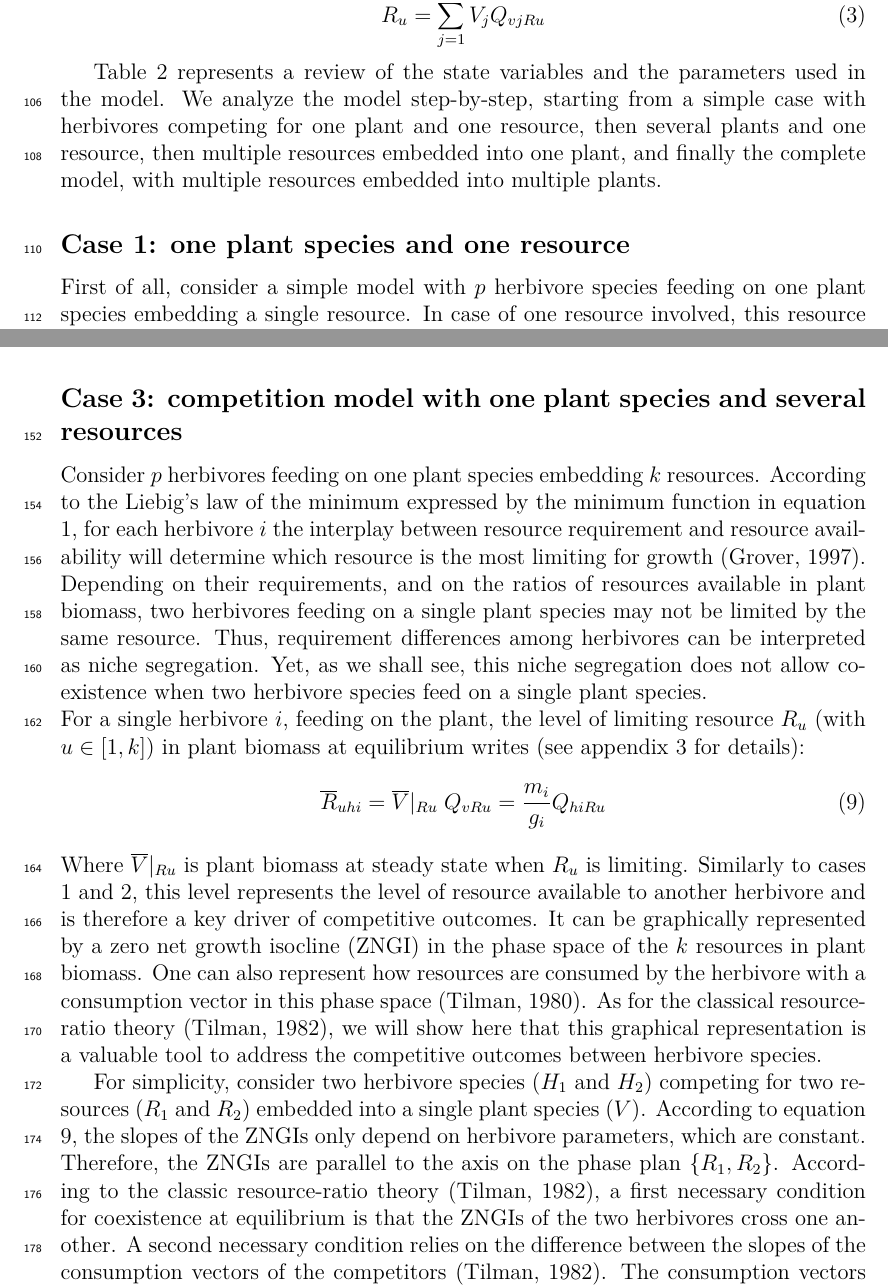
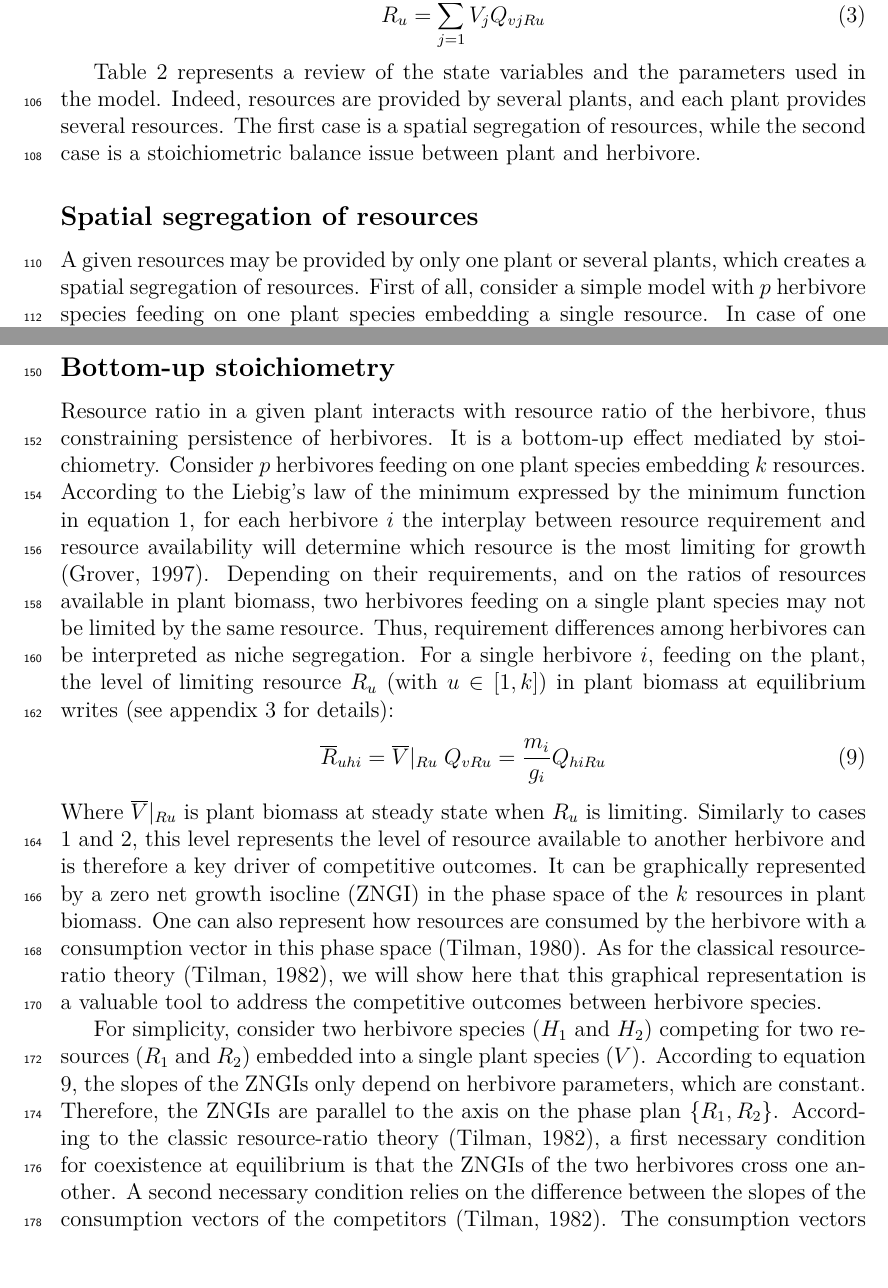
Before and after one commit to sportalier/Article_Tanguy, a LaTeX document (Article/Article.tex): two parts of pages 3 and 5 of 20, joined at a grey line, cut so that both start at the same text, the shorter picture padded with empty space. Compiled offline with pdfLaTeX; the source files are stored in an older character set and shown here as Unicode.

Commit message:
03_02_2015b

```diff
--- a/Article/Article.tex
+++ b/Article/Article.tex
@@ -73,9 +73,12 @@ Resource availability is described as the plant biomass multiplied by the plant
 R_u=\sum ^n _{j=1} V_jQ_{vjRu}
 \end{equation}
 
-Table \ref{Parametres} represents a review of the state variables and the parameters used in the model. We analyze the model step-by-step, starting from a simple case with herbivores competing for one plant and one resource, then several plants and one resource, then multiple resources embedded into one plant, and finally the complete model, with multiple resources embedded into multiple plants.
+Table \ref{Parametres} represents a review of the state variables and the parameters used in the model. %We analyze the model step-by-step, starting from a simple case with herbivores competing for one plant and one resource, then several plants and one resource, then multiple resources embedded into one plant, and finally the complete model, with multiple resources embedded into multiple plants.
+Indeed, resources are provided by several plants, and each plant provides several resources. %, which create a new level of complexity.
+The first case is a spatial segregation of resources, while the second case is a stoichiometric balance issue between plant and herbivore.
 
-\subsection*{Case 1: one plant species and one resource}
+\subsection*{Spatial segregation of resources}%Case 1: one plant species and one resource}
+A given resources may be provided by only one plant or several plants, which creates a spatial segregation of resources.
 First of all, consider a simple model with $p$ herbivore species feeding on one plant species embedding a single %chemical element
 resource.
 In case of one resource involved, this resource ($R$) is assumed to be growth limiting.
@@ -110,4 +114,3 @@ and
 \barre{R}_{h2}=\frac{S_1}{a_1+g_{21}\barre{H}_2}Q_{v1R}+\frac{S_2}{a_2+g_{22}\barre{H}_2}Q_{v2R}
 \end{equation}
 Clearly, the competition outcome depends on the foraging strategies of the competitors, more specifically, on the efficiencies of the consumption functions ($g_{ij}$). If $g_{11}>g_{21}$ and $g_{12}>g_{22}$, herbivore 1 consumes both plants more efficiently than its competitor. Thus, the competitive exclusion principle holds, and herbivore 2 is excluded. The reverse situation ($g_{11}<g_{21}$ and $g_{12}<g_{22}$) leads to the exclusion of herbivore 1. However, if the two herbivores are specialized on different plant species $g_{11}>g_{21}$ and $g_{12}<g_{22}$, or if $g_{11}<g_{21}$ and $g_{12}>g_{22}$, coexistence is possible. %Hence, in a case of a spatial segregation of the resource, the foraging strategy will be a crucial factor determining competition outcome.
-In other words, despite that fact that herbivores compete for a single resource, as in case 1, the competitive exclusion principle does not necessarily hold. Indeed, each plant species represents a spatial segregation of the resource, and the specialization of herbivores on different plant species, similar to niche segregation in space, makes coexistence possible.
@@ -114,7 +120,8 @@ In other words, despite that fact that herbivores compete for a single resource,
 
-\subsection*{Case 3: competition model with one plant species and several resources}
+\subsection*{Bottom-up stoichiometry}%{Case 3: competition model with one plant species and several resources}
 
-Consider $p$ herbivores feeding on one plant species embedding $k$ resources. According to the Liebig's law of the minimum expressed by the minimum function in equation 1, for each herbivore $i$ the interplay between resource requirement and resource availability will determine which resource is the most limiting for growth \citep{Grover1997}. Depending on their requirements, and on the ratios of resources available in plant biomass, two herbivores feeding on a single plant species may not be limited by the same resource. Thus, requirement differences among herbivores can be interpreted as niche segregation. Yet, as we shall see, this niche segregation does not allow coexistence when two herbivore species feed on a single plant species.\\
+Resource ratio in a given plant interacts with resource ratio of the herbivore, thus constraining persistence of herbivores. It is a bottom-up effect mediated by stoichiometry.
+Consider $p$ herbivores feeding on one plant species embedding $k$ resources. According to the Liebig's law of the minimum expressed by the minimum function in equation 1, for each herbivore $i$ the interplay between resource requirement and resource availability will determine which resource is the most limiting for growth \citep{Grover1997}. Depending on their requirements, and on the ratios of resources available in plant biomass, two herbivores feeding on a single plant species may not be limited by the same resource. Thus, requirement differences among herbivores can be interpreted as niche segregation. %Yet, as we shall see, this niche segregation does not allow coexistence when two herbivore species feed on a single plant species.\\
 For a single herbivore $i$, feeding on the plant, the level of limiting resource $R_u$ (with $u \in [1,k]$) in plant biomass at equilibrium writes (see appendix 3 for details):
 \begin{equation}\label{resourceoneplant}
 \barre{R}_{uhi}=\barre{V}|_{Ru}\; Q_{vRu} =\frac{m_i}{g_i}Q_{hiRu}
```
Also changed, not shown: Article/Article.pdf, Article/Article.tex (14 more changed lines), 4 other files.
